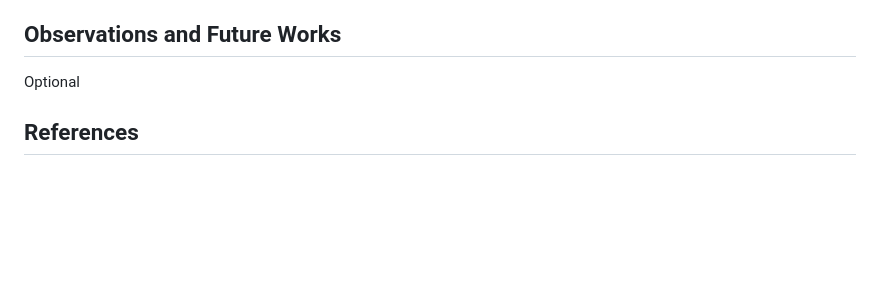
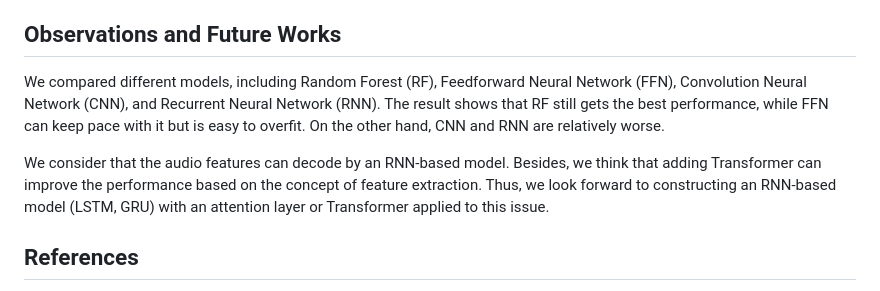
Before and after one commit to IanLynnEE/pathological-voice-classification, a Markdown page: README.md, the part around the change. Drawn GitHub-style; blank space fills up the shorter version.

Commit message:
add observations and future works

```diff
--- a/README.md
+++ b/README.md
@@ -129,7 +129,9 @@ More voting options can be found in `utils.py`, and we do believe better results
 
 ## Observations and Future Works
 
-Optional
+We compared different models, including Random Forest (RF), Feedforward Neural Network (FFN), Convolution Neural Network (CNN), and Recurrent Neural Network (RNN). The result shows that RF still gets the best performance, while FFN can keep pace with it but is easy to overfit. On the other hand, CNN and RNN are relatively worse.
+
+We consider that the audio features can decode by an RNN-based model. Besides, we think that adding Transformer can improve the performance based on the concept of feature extraction. Thus, we look forward to constructing an RNN-based model (LSTM, GRU) with an attention layer or Transformer applied to this issue.
 
 ## References
 
```
